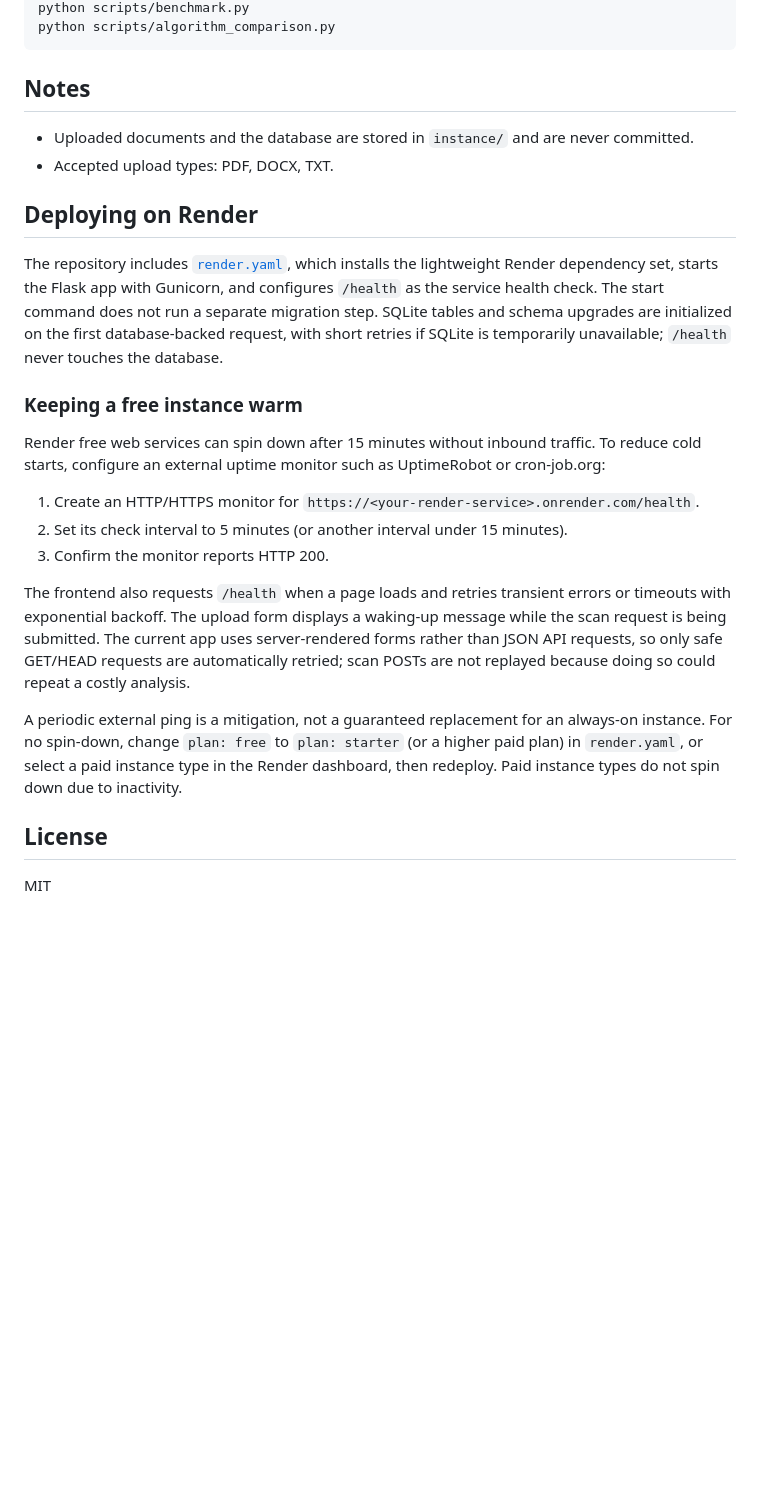
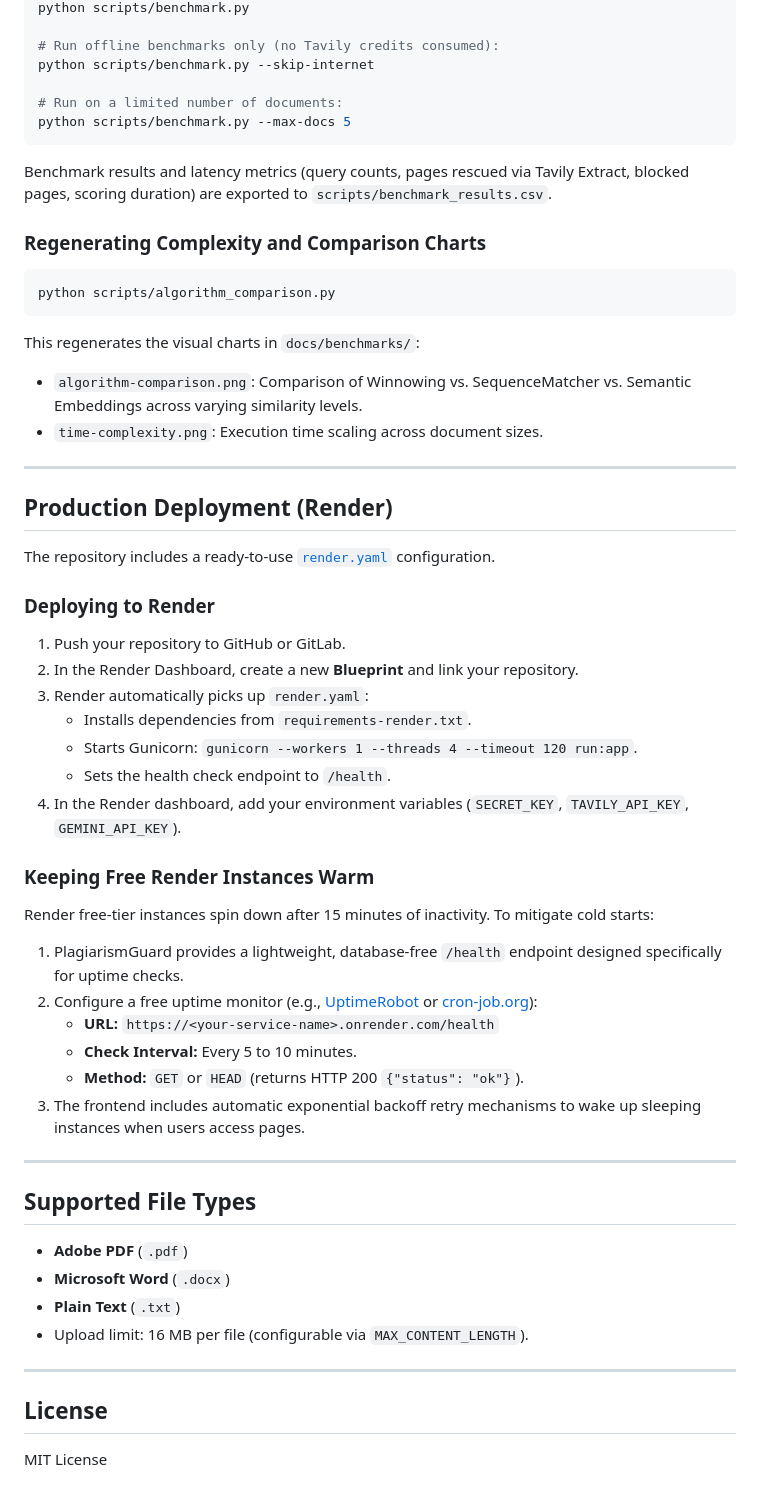
Before and after one commit to Anamikakathait12/Plagiarism_checker, a Markdown page: README.md, the part around one of its changes. Drawn GitHub-style; blank space fills up the shorter version.

````diff
--- a/README.md
+++ b/README.md
@@ -108,28 +178,57 @@ The first peer comparison downloads the `all-MiniLM-L6-v2` model (about 90 MB),
 python scripts/benchmark.py
+
+# Run offline benchmarks only (no Tavily credits consumed):
+python scripts/benchmark.py --skip-internet
+
+# Run on a limited number of documents:
+python scripts/benchmark.py --max-docs 5
+```
+
+Benchmark results and latency metrics (query counts, pages rescued via Tavily Extract, blocked pages, scoring duration) are exported to `scripts/benchmark_results.csv`.
+
+### Regenerating Complexity and Comparison Charts
+```bash
 python scripts/algorithm_comparison.py
 ```
+This regenerates the visual charts in `docs/benchmarks/`:
+- `algorithm-comparison.png`: Comparison of Winnowing vs. SequenceMatcher vs. Semantic Embeddings across varying similarity levels.
+- `time-complexity.png`: Execution time scaling across document sizes.
 
-## Notes
+---
 
-- Uploaded documents and the database are stored in `instance/` and are never committed.
-- Accepted upload types: PDF, DOCX, TXT.
+## Production Deployment (Render)
 
-## Deploying on Render
+The repository includes a ready-to-use [`render.yaml`](./render.yaml) configuration.
 
-The repository includes [`render.yaml`](./render.yaml), which installs the lightweight Render dependency set, starts the Flask app with Gunicorn, and configures `/health` as the service health check. The start command does not run a separate migration step. SQLite tables and schema upgrades are initialized on the first database-backed request, with short retries if SQLite is temporarily unavailable; `/health` never touches the database.
+### Deploying to Render
+1. Push your repository to GitHub or GitLab.
+2. In the Render Dashboard, create a new **Blueprint** and link your repository.
+3. Render automatically picks up `render.yaml`:
+   - Installs dependencies from `requirements-render.txt`.
+   - Starts Gunicorn: `gunicorn --workers 1 --threads 4 --timeout 120 run:app`.
+   - Sets the health check endpoint to `/health`.
+4. In the Render dashboard, add your environment variables (`SECRET_KEY`, `TAVILY_API_KEY`, `GEMINI_API_KEY`).
 
-### Keeping a free instance warm
+### Keeping Free Render Instances Warm
+Render free-tier instances spin down after 15 minutes of inactivity. To mitigate cold starts:
+1. PlagiarismGuard provides a lightweight, database-free `/health` endpoint designed specifically for uptime checks.
+2. Configure a free uptime monitor (e.g., [UptimeRobot](https://uptimerobot.com/) or [cron-job.org](https://cron-job.org/)):
+   - **URL:** `https://<your-service-name>.onrender.com/health`
+   - **Check Interval:** Every 5 to 10 minutes.
+   - **Method:** `GET` or `HEAD` (returns HTTP 200 `{"status": "ok"}`).
+3. The frontend includes automatic exponential backoff retry mechanisms to wake up sleeping instances when users access pages.
 
-Render free web services can spin down after 15 minutes without inbound traffic. To reduce cold starts, configure an external uptime monitor such as UptimeRobot or cron-job.org:
+---
 
-1. Create an HTTP/HTTPS monitor for `https://<your-render-service>.onrender.com/health`.
-2. Set its check interval to 5 minutes (or another interval under 15 minutes).
-3. Confirm the monitor reports HTTP 200.
+## Supported File Types
 
-The frontend also requests `/health` when a page loads and retries transient errors or timeouts with exponential backoff. The upload form displays a waking-up message while the scan request is being submitted. The current app uses server-rendered forms rather than JSON API requests, so only safe GET/HEAD requests are automatically retried; scan POSTs are not replayed because doing so could repeat a costly analysis.
+- **Adobe PDF** (`.pdf`)
+- **Microsoft Word** (`.docx`)
+- **Plain Text** (`.txt`)
+- Upload limit: 16 MB per file (configurable via `MAX_CONTENT_LENGTH`).
 
-A periodic external ping is a mitigation, not a guaranteed replacement for an always-on instance. For no spin-down, change `plan: free` to `plan: starter` (or a higher paid plan) in `render.yaml`, or select a paid instance type in the Render dashboard, then redeploy. Paid instance types do not spin down due to inactivity.
+---
 
 ## License
 
-MIT
+MIT License
````
Also changed, not shown: other parts of README.md (+128 -58 lines).
